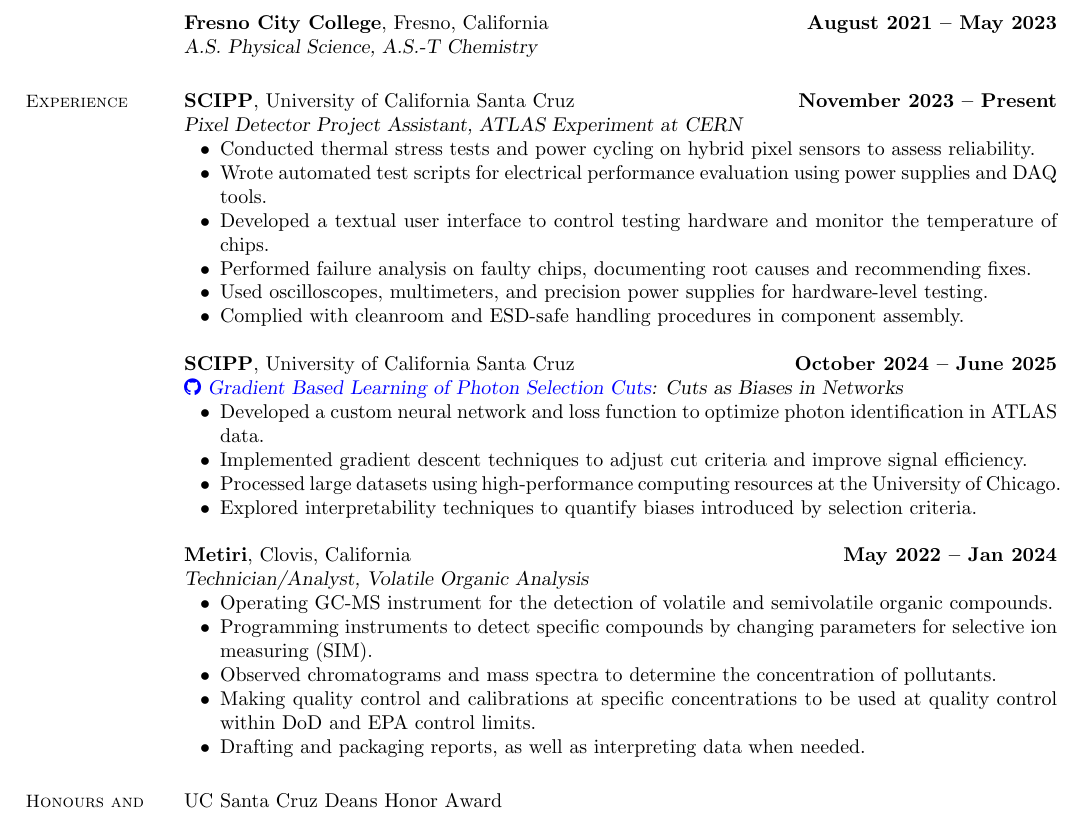
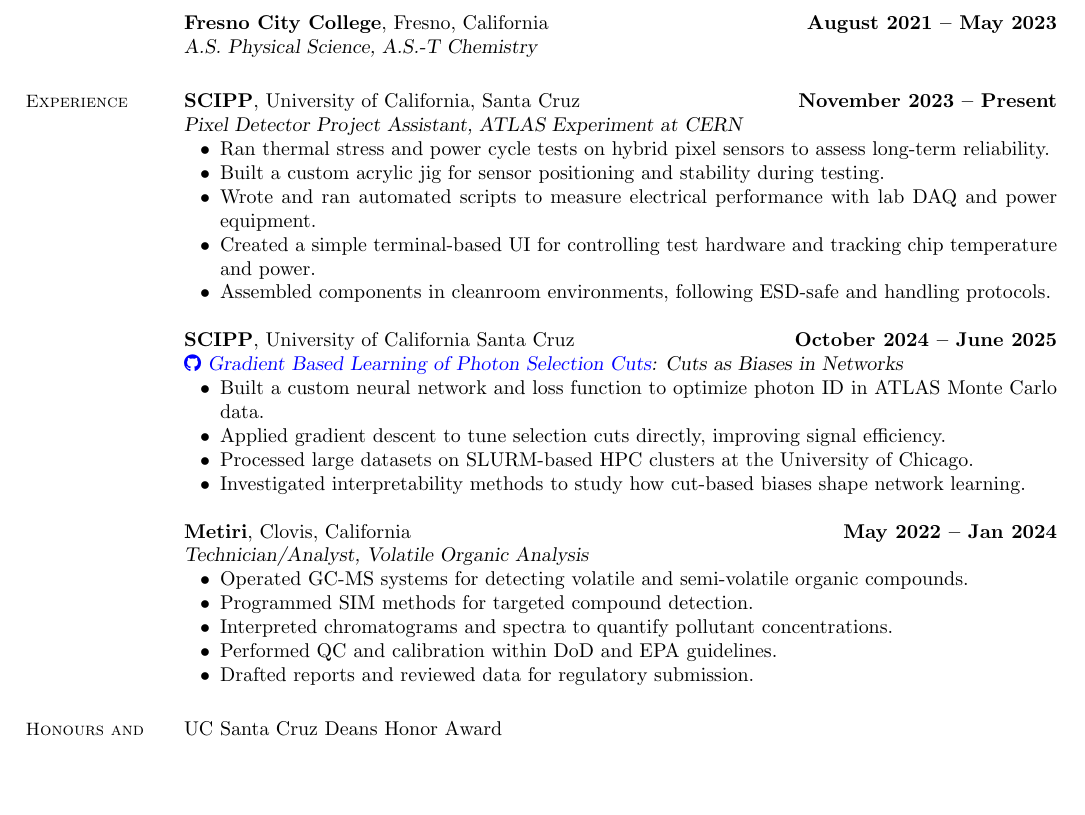
Before and after one commit to ScottieJPhillips/cv, a LaTeX CV (main.tex): part of page 1 of 2 before the commit and part of the page after it, cut so that both start at the same text, the shorter picture padded with empty space. Compiled offline with pdfLaTeX.

Commit message:
Updates from Overleaf

```diff
--- a/main.tex
+++ b/main.tex
@@ -78,32 +78,34 @@
 % Professional Experience
 \section{\mysidestyle Experience}
 
-\textbf{SCIPP}, University of California Santa Cruz \hfill \textbf{November 2023 -- Present}\\
+\textbf{SCIPP}, University of California, Santa Cruz \hfill \textbf{November 2023 -- Present}\\
 \textsl{Pixel Detector Project Assistant, ATLAS Experiment at CERN}
 \begin{list2}
-\item Conducted thermal stress tests and power cycling on hybrid pixel sensors to assess reliability.
-\item Wrote automated test scripts for electrical performance evaluation using power supplies and DAQ tools.
-\item Developed a textual user interface to control testing hardware and monitor the temperature of chips.
-\item Performed failure analysis on faulty chips, documenting root causes and recommending fixes.
-\item Used oscilloscopes, multimeters, and precision power supplies for hardware-level testing.
-\item Complied with cleanroom and ESD-safe handling procedures in component assembly.
+\item Ran thermal stress and power cycle tests on hybrid pixel sensors to assess long-term reliability.
+\item Built a custom acrylic jig for sensor positioning and stability during testing.
+\item Wrote and ran automated scripts to measure electrical performance with lab DAQ and power equipment.
+\item Created a simple terminal-based UI for controlling test hardware and tracking chip temperature and power.
+\item Assembled components in cleanroom environments, following ESD-safe and handling protocols.
 \end{list2}
+
+
 \textbf{SCIPP}, University of California Santa Cruz \hfill \textbf{October 2024 -- June 2025}\\
 \textsl{\href{https://github.com/ScottieJPhillips/Gradient-Based-Learning-of-Photon-Selection-Cuts}{\faicon{github}~Gradient Based Learning of Photon Selection Cuts}: Cuts as Biases in Networks}
 \begin{list2}
-  \item Developed a custom neural network and loss function to optimize photon identification in ATLAS data.
-  \item Implemented gradient descent techniques to adjust cut criteria and improve signal efficiency.
-  \item Processed large datasets using high-performance computing resources at the University of Chicago.
-  \item Explored interpretability techniques to quantify biases introduced by selection criteria.
+\item Built a custom neural network and loss function to optimize photon ID in ATLAS Monte Carlo data.
+\item Applied gradient descent to tune selection cuts directly, improving signal efficiency.
+\item Processed large datasets on SLURM-based HPC clusters at the University of Chicago.
+\item Investigated interpretability methods to study how cut-based biases shape network learning.
 \end{list2}
-{{\textbf{Metiri}}}, Clovis, California \hfill \textbf{May 2022 -- Jan 2024}\\
+
+\textbf{Metiri}, Clovis, California \hfill \textbf{May 2022 -- Jan 2024}\\
 \textsl{Technician/Analyst, Volatile Organic Analysis}
 \begin{list2}
-  \item Operating GC-MS instrument for the detection of volatile and semivolatile organic compounds.
-  \item Programming instruments to detect specific compounds by changing parameters for selective ion measuring (SIM).
-  \item Observed chromatograms and mass spectra to determine the concentration of pollutants.
-  \item Making quality control and calibrations at specific concentrations to be used at quality control within DoD and EPA control limits.
-  \item Drafting and packaging reports, as well as interpreting data when needed.
+\item Operated GC-MS systems for detecting volatile and semi-volatile organic compounds.
+\item Programmed SIM methods for targeted compound detection.
+\item Interpreted chromatograms and spectra to quantify pollutant concentrations.
+\item Performed QC and calibration within DoD and EPA guidelines.
+\item Drafted reports and reviewed data for regulatory submission.
 \end{list2}
 %__________________________________________________________________________________________________________________
 
```
